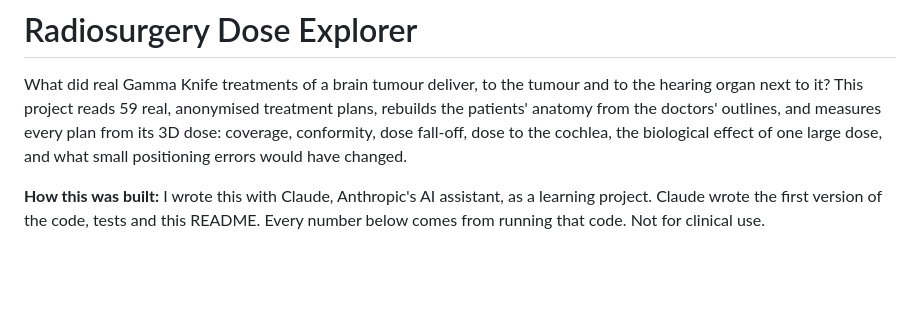
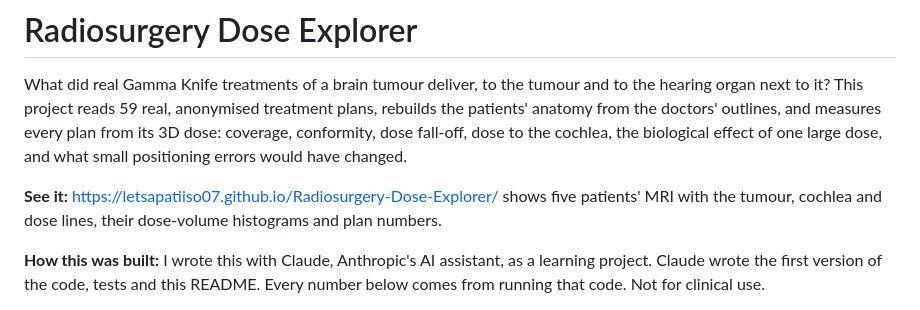
Before and after one commit to Letsapatiiso07/Radiosurgery-Dose-Explorer, a Markdown page: README.md, the part around the change. Drawn GitHub-style; blank space fills up the shorter version.

Commit message:
Link the live viewer from the README
Co-Authored-By: Claude Opus 5.5 <noreply@anthropic.com>

```diff
--- a/README.md
+++ b/README.md
@@ -6,6 +6,10 @@ anonymised treatment plans, rebuilds the patients' anatomy from the
 doctors' outlines, and measures every plan from its 3D dose: coverage,
 conformity, dose fall-off, dose to the cochlea, the biological effect of
 one large dose, and what small positioning errors would have changed.
+
+**See it:** https://letsapatiiso07.github.io/Radiosurgery-Dose-Explorer/ shows five
+patients' MRI with the tumour, cochlea and dose lines, their dose-volume
+histograms and plan numbers.
 
 **How this was built:** I wrote this with Claude, Anthropic's AI assistant,
 as a learning project. Claude wrote the first version of the code, tests and
```
